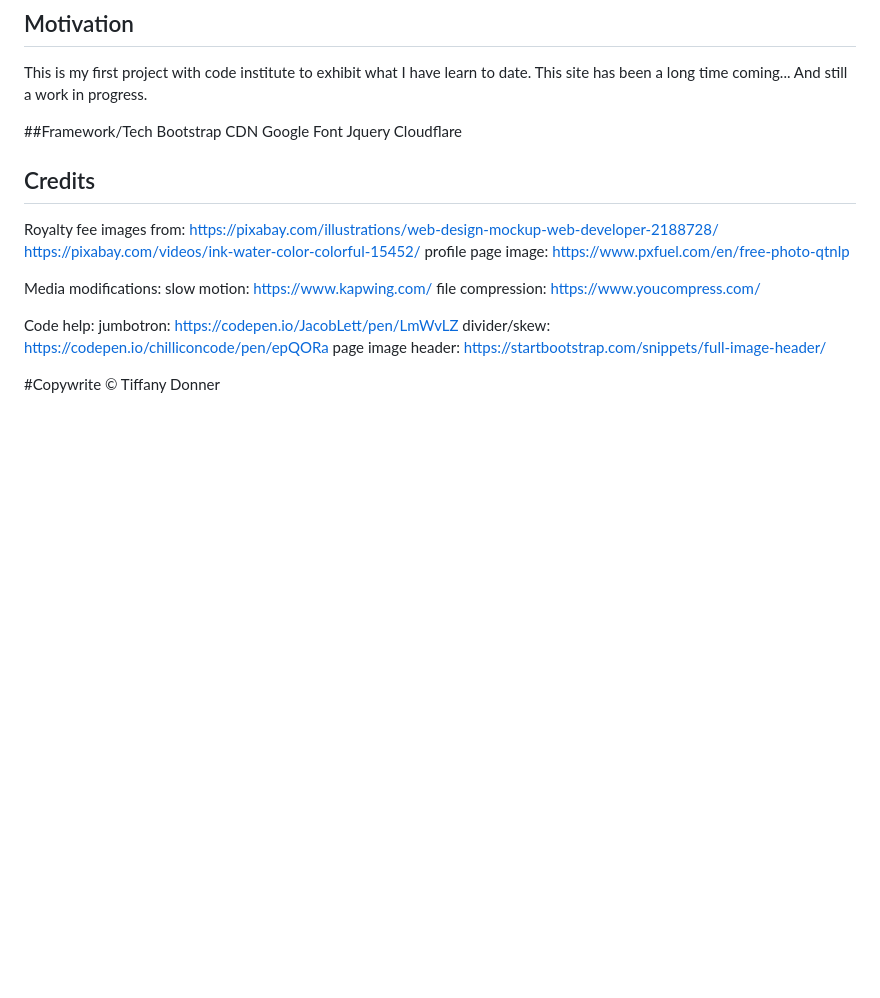
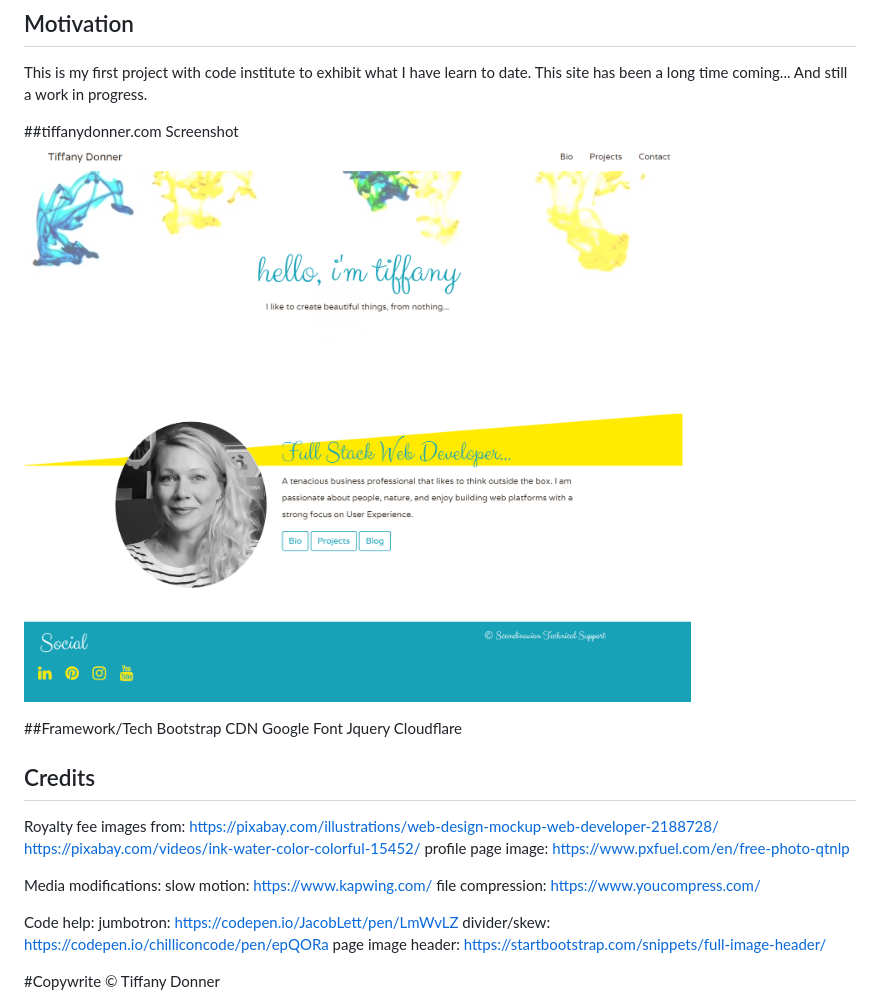
Before and after one commit to TiffanyDonner/my-profile-site, a Markdown page: README.md, the part around the change. GitHub-like rendering; pictures changed too: assets/images/screencapture-tiffanydonner-profilepage.png (added); blank space fills up the shorter version.

Commit message:
readme image

```diff
--- a/README.md
+++ b/README.md
@@ -4,6 +4,9 @@ This is a page to share my work experience, passions and projects. Simple and Cl
 ## Motivation
 This is my first project with code institute to exhibit what I have learn to date. This site
 has been a long time coming... And still a work in progress.
+
+##tiffanydonner.com Screenshot
+![site image](/assets/images/screencapture-tiffanydonner-profilepage.png)
 
 ##Framework/Tech
 Bootstrap CDN
```
